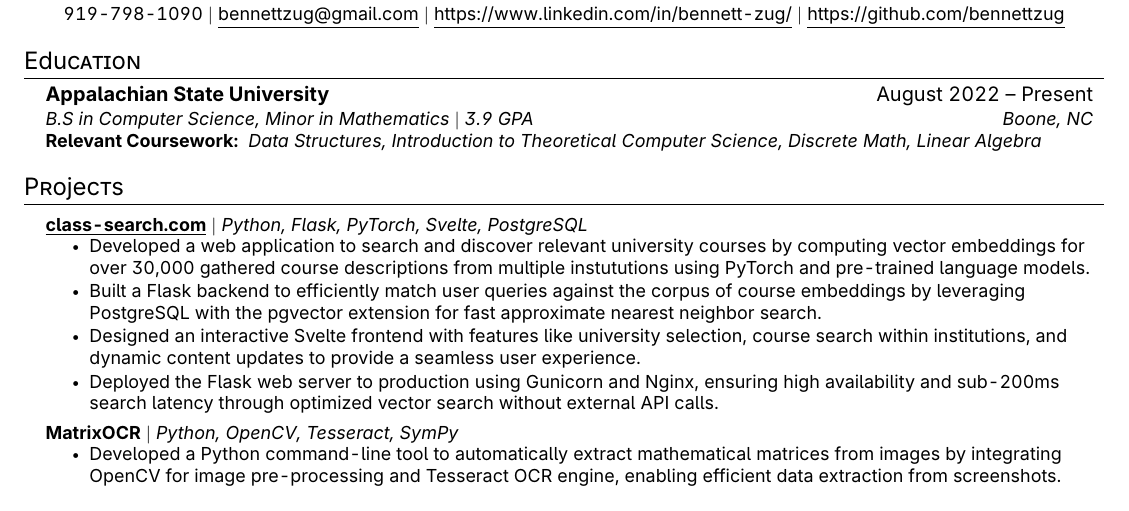
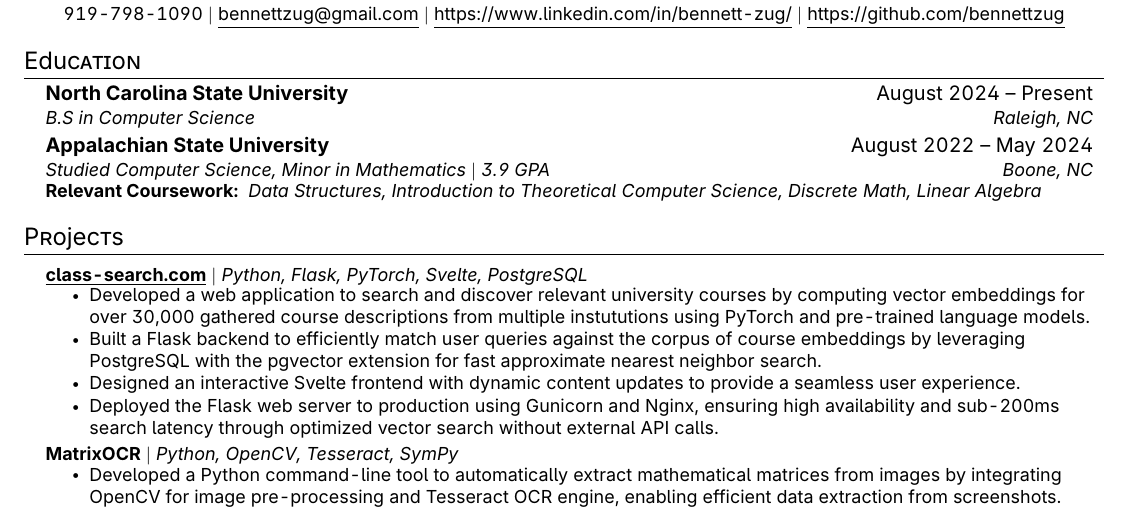
Before and after one commit to bennettzug/resume, a LaTeX CV (resume.tex): part of the page, cut so that both start at the same text. Compiled offline with pdfLaTeX.

Commit message:
transferred

```diff
--- a/resume.tex
+++ b/resume.tex
@@ -127,9 +127,12 @@
 %-----------EDUCATION-----------
 \section{Education}
   \resumeSubHeadingListStart
+      \resumeSubheading
+      {North Carolina State University}{August 2024 -- Present}
+      {B.S in Computer Science}{Raleigh, NC}
     \resumeSubheading
-      {Appalachian State University}{August 2022 -- Present}
-      {B.S in Computer Science, Minor in Mathematics $|$ 3.9 GPA}{Boone, NC}
+      {Appalachian State University}{August 2022 -- May 2024}
+      {Studied Computer Science, Minor in Mathematics $|$ 3.9 GPA}{Boone, NC}
       \resumeSubSubheadingLeft% added <<<<<<<<<<<<<<<
     	{Relevant Coursework:}{Data Structures, Introduction to Theoretical Computer Science, Discrete Math, Linear Algebra}
 
@@ -146,7 +149,7 @@
           \resumeItemListStart
           		\resumeItem{Developed a web application to search and discover relevant university courses by computing vector embeddings for over 30,000 gathered course descriptions from multiple instututions using PyTorch and pre-trained language models.}
           		\resumeItem{Built a Flask backend to efficiently match user queries against the corpus of course embeddings by leveraging PostgreSQL with the pgvector extension for fast approximate nearest neighbor search.}
-          		\resumeItem{Designed an interactive Svelte frontend with features like university selection, course search within institutions, and dynamic content updates to provide a seamless user experience.}
+          		\resumeItem{Designed an interactive Svelte frontend with dynamic content updates to provide a seamless user experience.}
           		\resumeItem{Deployed the Flask web server to production using Gunicorn and Nginx, ensuring high availability and sub-200ms search latency through optimized vector search without external API calls.}
 
          \resumeItemListEnd
```
Also changed, not shown: resume.pdf.
